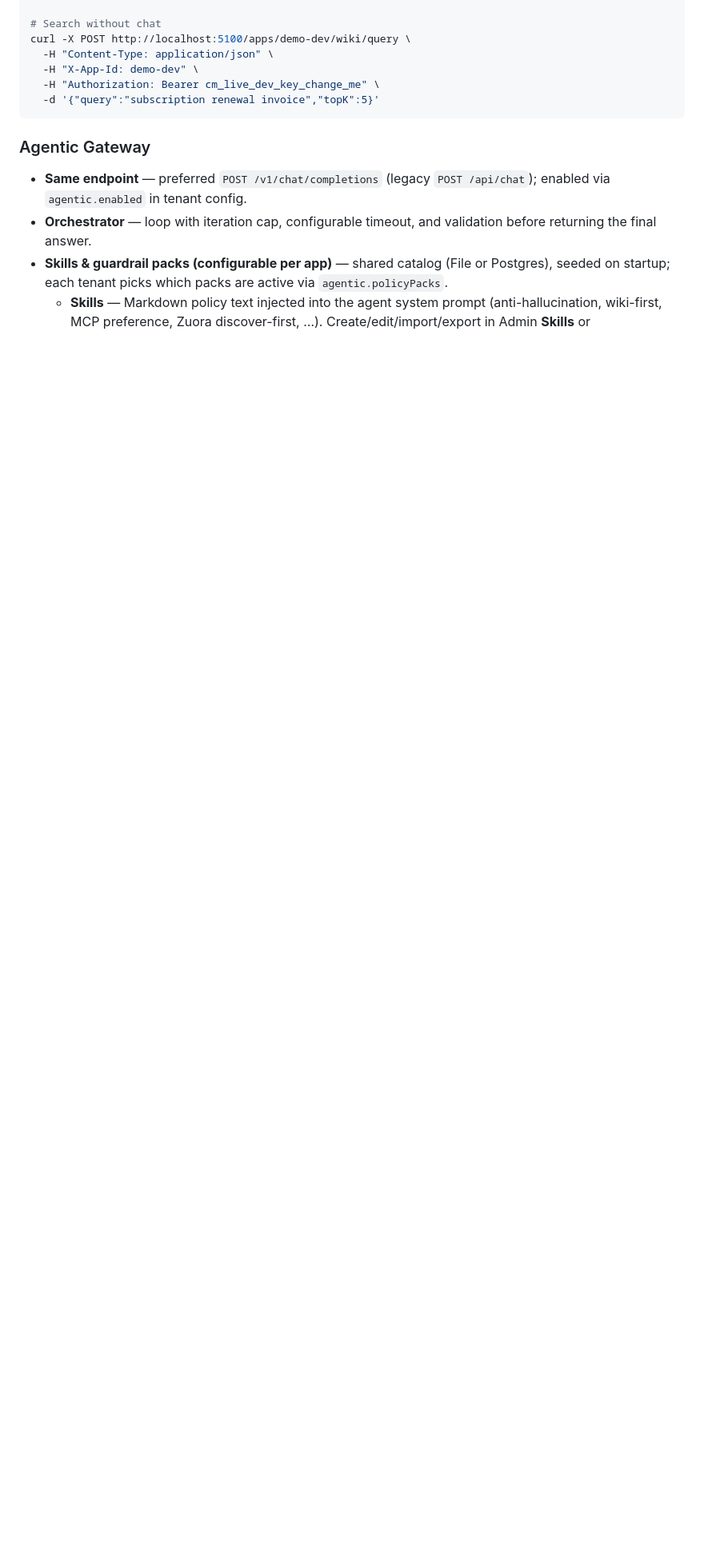
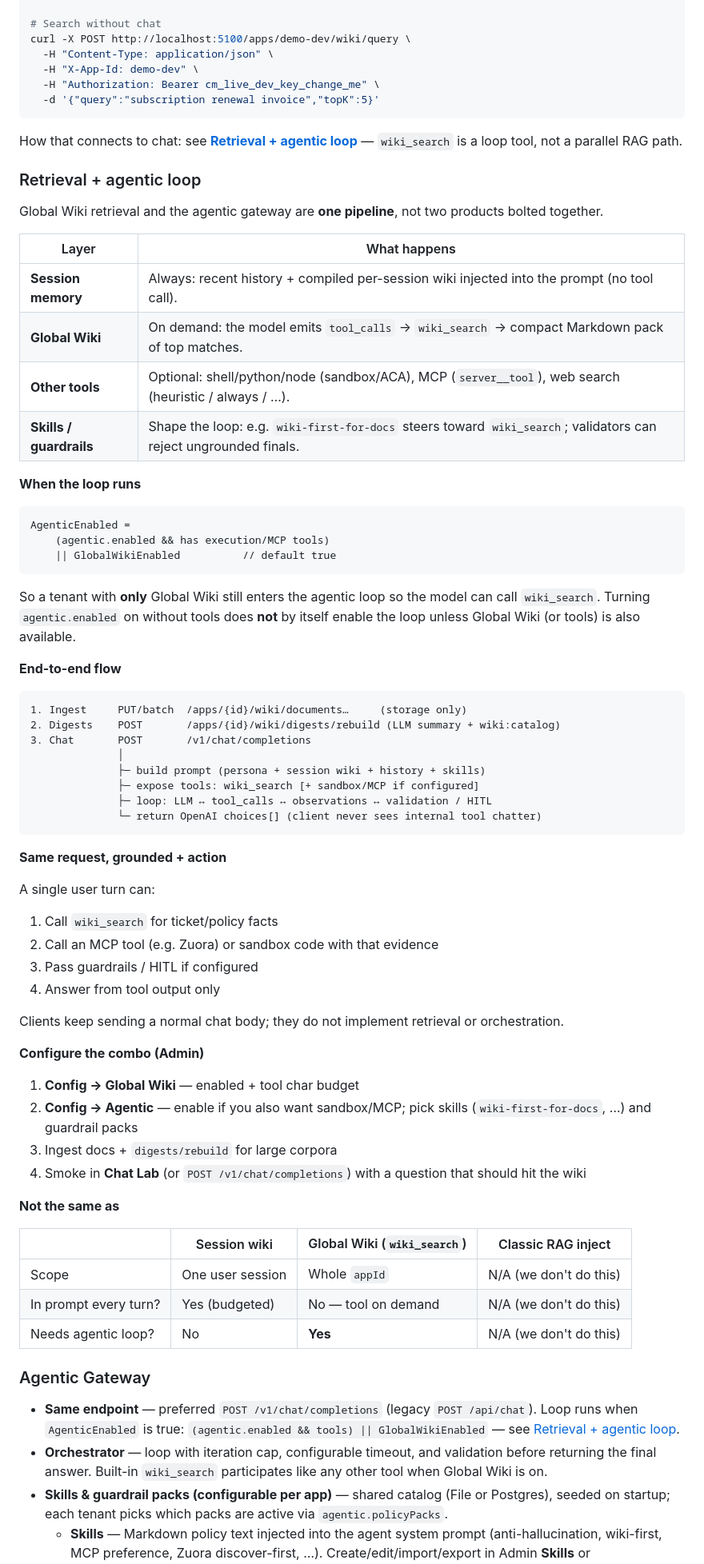
Before and after one commit to Kortexio/ContextMemory, a Markdown page: README.md, the part around one of its changes. Shown at 80% size. GitHub-like rendering; blank space fills up the shorter version.

Commit message:
Document retrieval as an agentic wiki_search loop.
Clarify that Global Wiki is tool-based retrieval inside the agent loop, not a separate RAG inject.

````diff
--- a/README.md
+++ b/README.md
@@ -610,10 +610,72 @@ curl -X POST http://localhost:5100/apps/demo-dev/wiki/query \
   -d '{"query":"subscription renewal invoice","topK":5}'
 ```
 
+How that connects to chat: see **[Retrieval + agentic loop](#retrieval--agentic-loop)** — `wiki_search` is a loop tool, not a parallel RAG path.
+
+### Retrieval + agentic loop
+
+Global Wiki retrieval and the agentic gateway are **one pipeline**, not two products bolted together.
+
+| Layer | What happens |
+|---|---|
+| **Session memory** | Always: recent history + compiled per-session wiki injected into the prompt (no tool call). |
+| **Global Wiki** | On demand: the model emits `tool_calls` → `wiki_search` → compact Markdown pack of top matches. |
+| **Other tools** | Optional: shell/python/node (sandbox/ACA), MCP (`server__tool`), web search (heuristic / always / …). |
+| **Skills / guardrails** | Shape the loop: e.g. `wiki-first-for-docs` steers toward `wiki_search`; validators can reject ungrounded finals. |
+
+**When the loop runs**
+
+```text
+AgenticEnabled =
+    (agentic.enabled && has execution/MCP tools)
+    || GlobalWikiEnabled          // default true
+```
+
+So a tenant with **only** Global Wiki still enters the agentic loop so the model can call `wiki_search`. Turning `agentic.enabled` on without tools does **not** by itself enable the loop unless Global Wiki (or tools) is also available.
+
+**End-to-end flow**
+
+```text
+1. Ingest     PUT/batch  /apps/{id}/wiki/documents…     (storage only)
+2. Digests    POST       /apps/{id}/wiki/digests/rebuild (LLM summary + wiki:catalog)
+3. Chat       POST       /v1/chat/completions
+              │
+              ├─ build prompt (persona + session wiki + history + skills)
+              ├─ expose tools: wiki_search [+ sandbox/MCP if configured]
+              ├─ loop: LLM ↔ tool_calls ↔ observations ↔ validation / HITL
+              └─ return OpenAI choices[] (client never sees internal tool chatter)
+```
+
+**Same request, grounded + action**
+
+A single user turn can:
+
+1. Call `wiki_search` for ticket/policy facts
+2. Call an MCP tool (e.g. Zuora) or sandbox code with that evidence
+3. Pass guardrails / HITL if configured
+4. Answer from tool output only
+
+Clients keep sending a normal chat body; they do not implement retrieval or orchestration.
+
+**Configure the combo (Admin)**
+
+1. **Config → Global Wiki** — enabled + tool char budget
+2. **Config → Agentic** — enable if you also want sandbox/MCP; pick skills (`wiki-first-for-docs`, …) and guardrail packs
+3. Ingest docs + `digests/rebuild` for large corpora
+4. Smoke in **Chat Lab** (or `POST /v1/chat/completions`) with a question that should hit the wiki
+
+**Not the same as**
+
+| | Session wiki | Global Wiki (`wiki_search`) | Classic RAG inject |
+|---|---|---|---|
+| Scope | One user session | Whole `appId` | N/A (we don't do this) |
+| In prompt every turn? | Yes (budgeted) | No — tool on demand | N/A (we don't do this) |
+| Needs agentic loop? | No | **Yes** | N/A (we don't do this) |
+
 ### Agentic Gateway
 
-- **Same endpoint** — preferred `POST /v1/chat/completions` (legacy `POST /api/chat`); enabled via `agentic.enabled` in tenant config.
-- **Orchestrator** — loop with iteration cap, configurable timeout, and validation before returning the final answer.
+- **Same endpoint** — preferred `POST /v1/chat/completions` (legacy `POST /api/chat`). Loop runs when `AgenticEnabled` is true: `(agentic.enabled && tools) || GlobalWikiEnabled` — see [Retrieval + agentic loop](#retrieval--agentic-loop).
+- **Orchestrator** — loop with iteration cap, configurable timeout, and validation before returning the final answer. Built-in `wiki_search` participates like any other tool when Global Wiki is on.
 - **Skills & guardrail packs (configurable per app)** — shared catalog (File or Postgres), seeded on startup; each tenant picks which packs are active via `agentic.policyPacks`.
   - **Skills** — Markdown policy text injected into the agent system prompt (anti-hallucination, wiki-first, MCP preference, Zuora discover-first, …). Create/edit/import/export in Admin **Skills** or `/admin/agentic/skills`.
   - **Guardrail packs** — deterministic validators by `kind` (`url-fetch`, `sandbox-claim`, `tool-failure-disclosure`, `blocked-patterns`) that can reject a final answer and force another loop iteration.
````
Also changed, not shown: other parts of README.md (+6 -6 lines).
